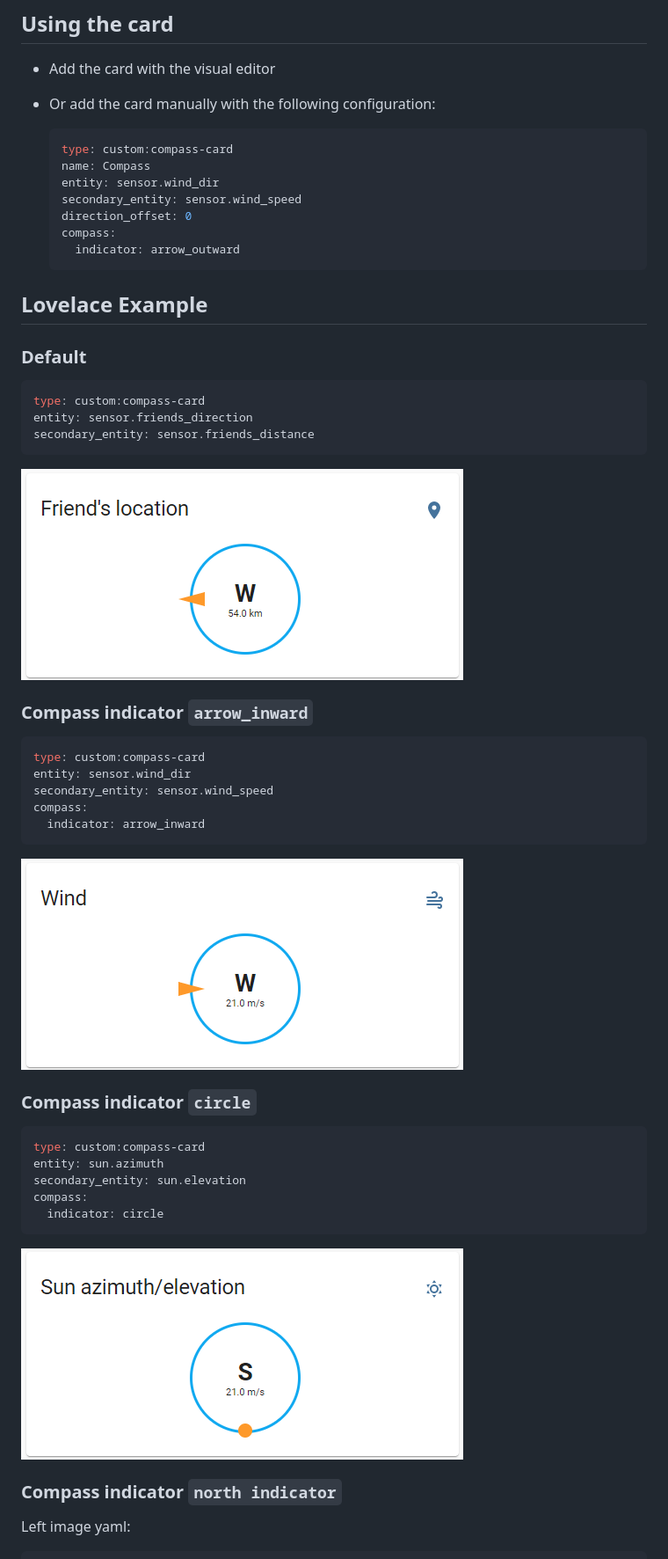
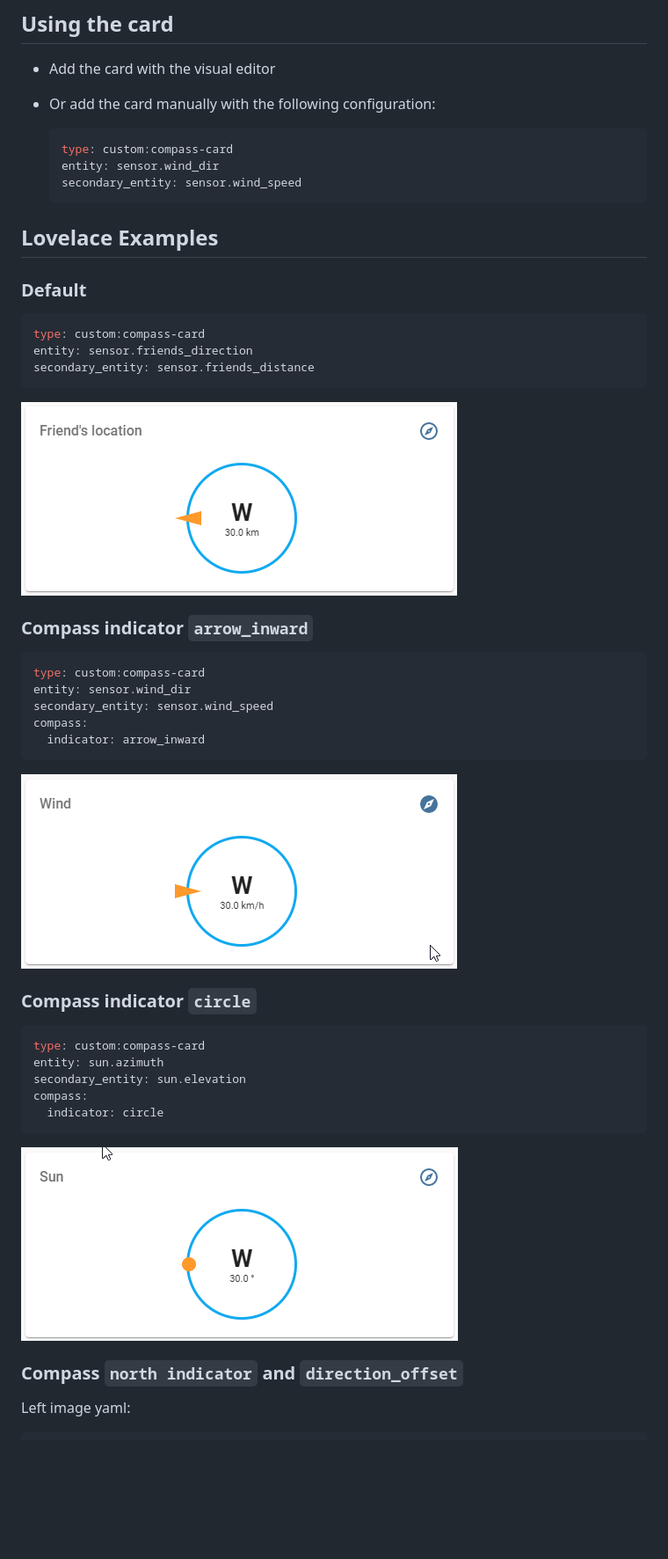
Before and after one commit to tomvanswam/compass-card, a Markdown page: README.md, the part around one of its changes. Shown at 88% size. GitHub-like rendering; pictures changed too: docs/images/compass-card-circle.png, docs/images/compass-card-inward.png, docs/images/compass-card-outward.png; blank space fills up the shorter version.

Commit message:
Update readme with new setting

````diff
--- a/README.md
+++ b/README.md
@@ -39,15 +39,11 @@ A custom Lovelace card that displays an indicator in a circle for use with [Home
 
   ```yaml
   type: custom:compass-card
-  name: Compass
   entity: sensor.wind_dir
   secondary_entity: sensor.wind_speed
-  direction_offset: 0
-  compass:
-    indicator: arrow_outward
   ```
 
-## Lovelace Example
+## Lovelace Examples
 
 ### Default
 
@@ -83,7 +79,7 @@ compass:
 
 ![Default](https://github.com/tomvanswam/compass-card/blob/master/docs/images/compass-card-circle.png?raw=true)
 
-### Compass indicator `north indicator`
+### Compass `north indicator` and `direction_offset`
 
 Left image yaml:
 
````
Also changed, not shown: other parts of README.md (+4 -1 lines), docs/images/compass-card-north.png.
